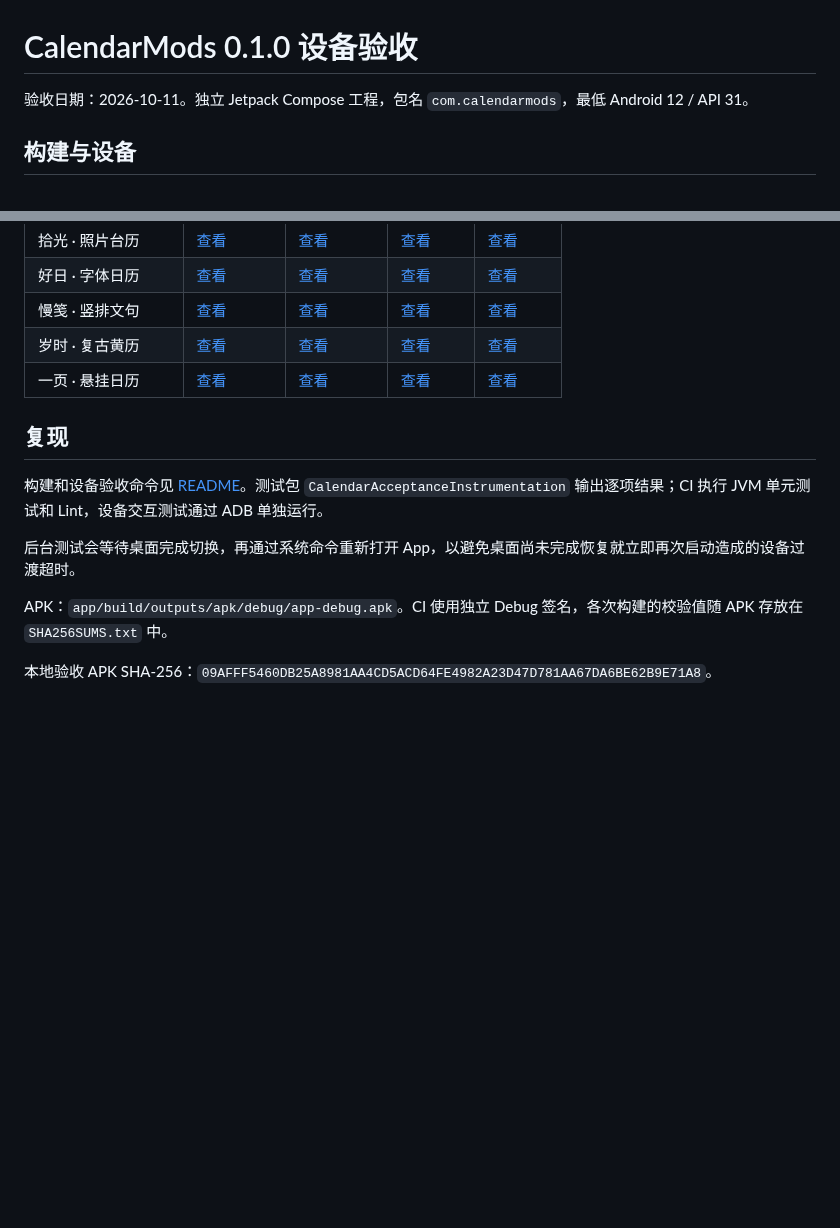
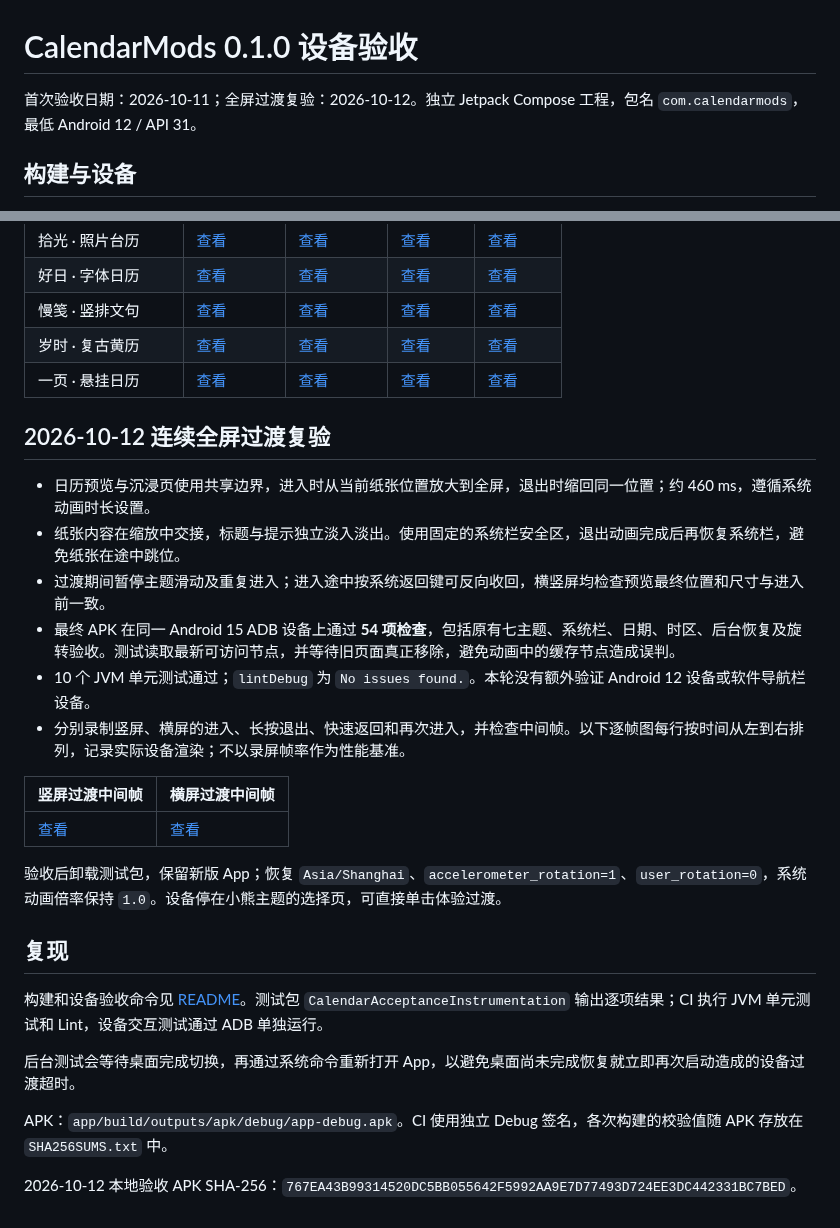
Before and after one commit to heyiWF/CalendarMods, a Markdown page: docs/device-validation.md, 2 parts joined by grey strips. Rendered like a GitHub page; blank space fills up the shorter version.

Commit message:
Animate calendar transitions between preview and immersive display

```diff
--- a/docs/device-validation.md
+++ b/docs/device-validation.md
@@ -1,6 +1,6 @@
 # CalendarMods 0.1.0 设备验收
 
-验收日期：2026-10-11。独立 Jetpack Compose 工程，包名 `com.calendarmods`，最低 Android 12 / API 31。
+首次验收日期：2026-10-11；全屏过渡复验：2026-10-12。独立 Jetpack Compose 工程，包名 `com.calendarmods`，最低 Android 12 / API 31。
 
 ## 构建与设备
 
@@ -42,6 +42,21 @@
 | 岁时 · 复古黄历 | [查看](screenshots/portrait-6-almanac.png) | [查看](screenshots/landscape-6-almanac.png) | [查看](screenshots/immersive-portrait-6-almanac.png) | [查看](screenshots/immersive-landscape-6-almanac.png) |
 | 一页 · 悬挂日历 | [查看](screenshots/portrait-7-hanging.png) | [查看](screenshots/landscape-7-hanging.png) | [查看](screenshots/immersive-portrait-7-hanging.png) | [查看](screenshots/immersive-landscape-7-hanging.png) |
 
+## 2026-10-12 连续全屏过渡复验
+
+- 日历预览与沉浸页使用共享边界，进入时从当前纸张位置放大到全屏，退出时缩回同一位置；约 460 ms，遵循系统动画时长设置。
+- 纸张内容在缩放中交接，标题与提示独立淡入淡出。使用固定的系统栏安全区，退出动画完成后再恢复系统栏，避免纸张在途中跳位。
+- 过渡期间暂停主题滑动及重复进入；进入途中按系统返回键可反向收回，横竖屏均检查预览最终位置和尺寸与进入前一致。
+- 最终 APK 在同一 Android 15 ADB 设备上通过 **54 项检查**，包括原有七主题、系统栏、日期、时区、后台恢复及旋转验收。测试读取最新可访问节点，并等待旧页面真正移除，避免动画中的缓存节点造成误判。
+- 10 个 JVM 单元测试通过；`lintDebug` 为 `No issues found.`。本轮没有额外验证 Android 12 设备或软件导航栏设备。
+- 分别录制竖屏、横屏的进入、长按退出、快速返回和再次进入，并检查中间帧。以下逐帧图每行按时间从左到右排列，记录实际设备渲染；不以录屏帧率作为性能基准。
+
+| 竖屏过渡中间帧 | 横屏过渡中间帧 |
+| --- | --- |
+| [查看](screenshots/transition-portrait.jpg) | [查看](screenshots/transition-landscape.jpg) |
+
+验收后卸载测试包，保留新版 App；恢复 `Asia/Shanghai`、`accelerometer_rotation=1`、`user_rotation=0`，系统动画倍率保持 `1.0`。设备停在小熊主题的选择页，可直接单击体验过渡。
+
 ## 复现
 
 构建和设备验收命令见 [README](../README.md#验证)。测试包 `CalendarAcceptanceInstrumentation` 输出逐项结果；CI 执行 JVM 单元测试和 Lint，设备交互测试通过 ADB 单独运行。
@@ -50,4 +65,4 @@
 
 APK：`app/build/outputs/apk/debug/app-debug.apk`。CI 使用独立 Debug 签名，各次构建的校验值随 APK 存放在 `SHA256SUMS.txt` 中。
 
-本地验收 APK SHA-256：`09AFFF5460DB25A8981AA4CD5ACD64FE4982A23D47D781AA67DA6BE62B9E71A8`。
+2026-10-12 本地验收 APK SHA-256：`767EA43B99314520DC5BB055642F5992AA9E7D77493D724EE3DC442331BC7BED`。
```
Also changed, not shown: README.md (+4 -2 lines), docs/screenshots/transition-landscape.jpg (added), docs/screenshots/transition-portrait.jpg (added), 4 other files.
